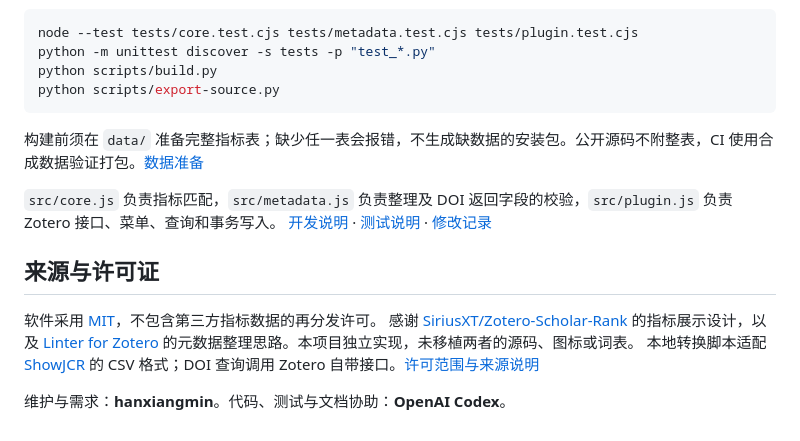
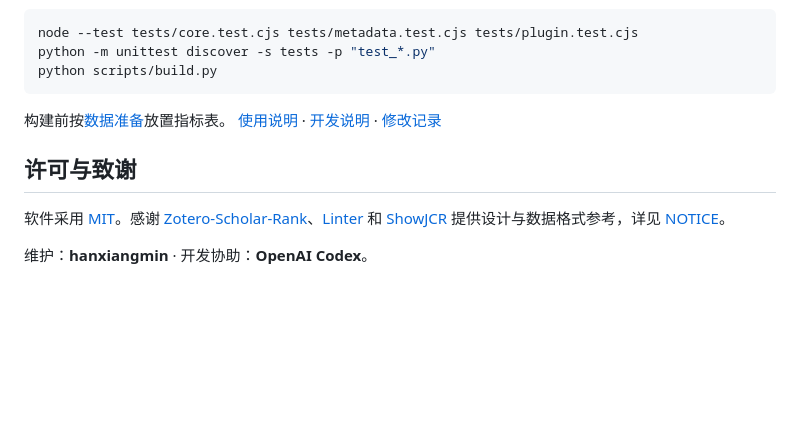
Before and after one commit to hanxiangmin/zotero10-scholar, a Markdown page: README.md, the part around one of its changes. Rendered like a GitHub page; blank space fills up the shorter version.

````diff
--- a/README.md
+++ b/README.md
@@ -46,18 +38,13 @@ Node.js 22+、Python 3.10+，无额外 npm/pip 依赖。
 node --test tests/core.test.cjs tests/metadata.test.cjs tests/plugin.test.cjs
 python -m unittest discover -s tests -p "test_*.py"
 python scripts/build.py
-python scripts/export-source.py
 ```
 
-构建前须在 `data/` 准备完整指标表；缺少任一表会报错，不生成缺数据的安装包。公开源码不附整表，CI 使用合成数据验证打包。[数据准备](data/README.md)
+构建前按[数据准备](data/README.md)放置指标表。
+[使用说明](docs/INSTALL.md) · [开发说明](docs/DEVELOPMENT.md) · [修改记录](CHANGELOG.md)
 
-`src/core.js` 负责指标匹配，`src/metadata.js` 负责整理及 DOI 返回字段的校验，`src/plugin.js` 负责 Zotero 接口、菜单、查询和事务写入。
-[开发说明](docs/DEVELOPMENT.md) · [测试说明](docs/TESTING.md) · [修改记录](CHANGELOG.md)
+## 许可与致谢
 
-## 来源与许可证
+软件采用 [MIT](LICENSE)。感谢 [Zotero-Scholar-Rank](https://github.com/SiriusXT/Zotero-Scholar-Rank)、[Linter](https://github.com/northword/zotero-format-metadata) 和 [ShowJCR](https://github.com/hitfyd/ShowJCR) 提供设计与数据格式参考，详见 [NOTICE](NOTICE.md)。
 
-软件采用 [MIT](LICENSE)，不包含第三方指标数据的再分发许可。
-感谢 [SiriusXT/Zotero-Scholar-Rank](https://github.com/SiriusXT/Zotero-Scholar-Rank) 的指标展示设计，以及 [Linter for Zotero](https://github.com/northword/zotero-format-metadata) 的元数据整理思路。本项目独立实现，未移植两者的源码、图标或词表。
-本地转换脚本适配 [ShowJCR](https://github.com/hitfyd/ShowJCR) 的 CSV 格式；DOI 查询调用 Zotero 自带接口。[许可范围与来源说明](NOTICE.md)
-
-维护与需求：**hanxiangmin**。代码、测试与文档协助：**OpenAI Codex**。
+维护：**hanxiangmin** · 开发协助：**OpenAI Codex**。
````
Also changed, not shown: other parts of README.md (+18 -26 lines), docs/images/scholar-rank-display.png (added), docs/images/scholar-rank-settings.png (added), 3 other files.
